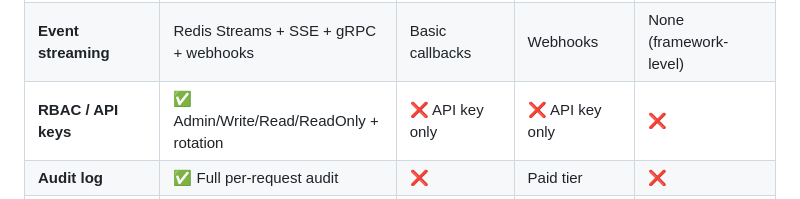
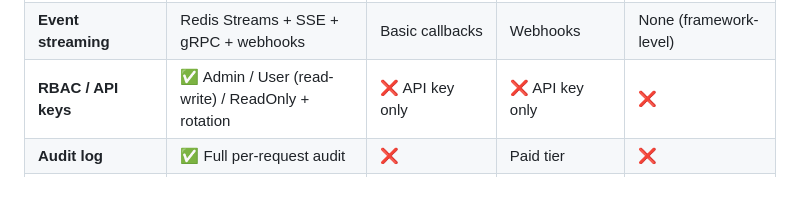
Before and after one commit to marco-spagn/pcmi, a Markdown page: README.md, the part around the change. Rendered like a GitHub page.

```diff
--- a/README.md
+++ b/README.md
@@ -309,7 +309,7 @@ make bench            # Worker, model, crypto — full suite
 | **Session working memory** | ✅ Promote to long-term | ❌ | ✅ Fact memory | ✅ State checkpointing |
 | **Automated distillation** | ✅ LLM-powered, policy-driven | ❌ | ❌ | ❌ |
 | **Event streaming** | Redis Streams + SSE + gRPC + webhooks | Basic callbacks | Webhooks | None (framework-level) |
-| **RBAC / API keys** | ✅ Admin/Write/Read/ReadOnly + rotation | ❌ API key only | ❌ API key only | ❌ |
+| **RBAC / API keys** | ✅ Admin / User (read-write) / ReadOnly + rotation | ❌ API key only | ❌ API key only | ❌ |
 | **Audit log** | ✅ Full per-request audit | ❌ | Paid tier | ❌ |
 | **Rate limiting** | ✅ Redis-backed, per-key | ❌ | Paid tier | ❌ |
 | **Encryption at rest** | ✅ Column-level AES | ❌ | Paid tier | ❌ |
```
Also changed, not shown: docs/architecture.md (+1 -1 lines).
